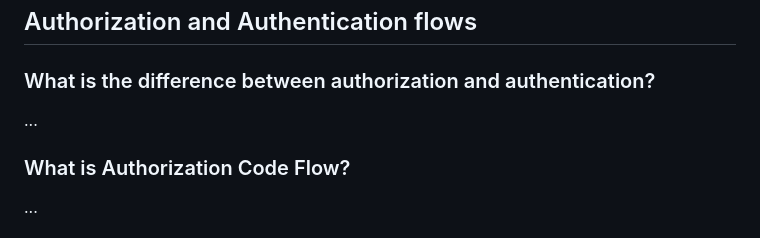
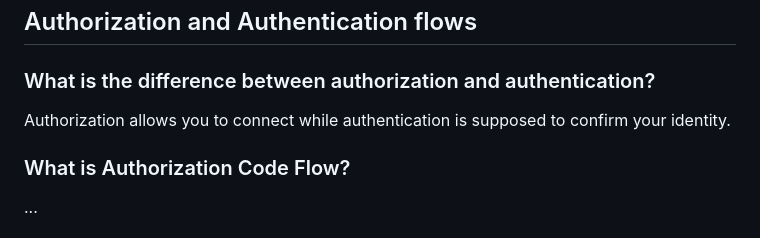
Before and after one commit to Chris-Vander-Linden/Chris-Vander-Linden.github.io, a Markdown page: reading-notes/301-15.md, the part around the change. GitHub-like rendering.

```diff
--- a/reading-notes/301-15.md
+++ b/reading-notes/301-15.md
@@ -40,7 +40,7 @@ Well, OpenID is about authentication while OAuth is about authorization.
 
 ### What is the difference between authorization and authentication?
 
-...
+Authorization allows you to connect while authentication is supposed to confirm your identity.
 
 ### What is Authorization Code Flow?
 
```
